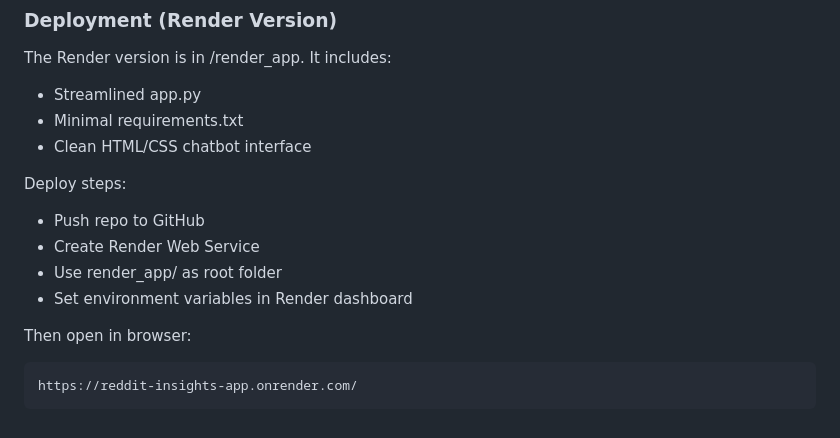
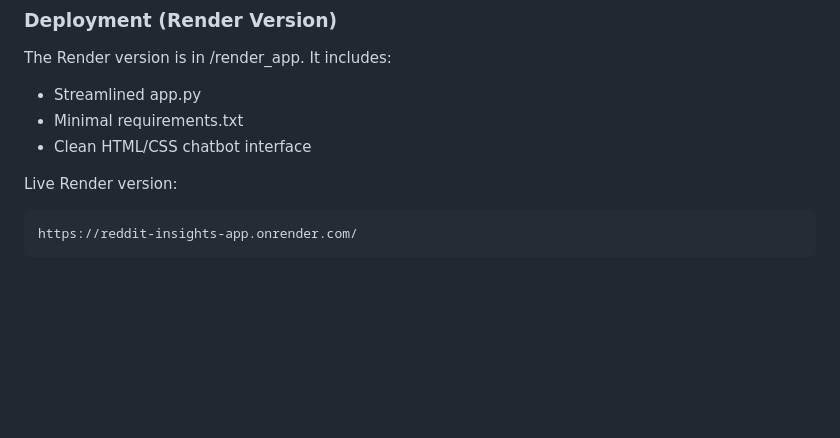
Before and after one commit to jonishk/reddit-insights-app, a Markdown page: README.md, the part around the change. Rendered like a GitHub page; blank space fills up the shorter version.

````diff
--- a/README.md
+++ b/README.md
@@ -134,13 +134,7 @@ The Render version is in /render_app. It includes:
 - Minimal requirements.txt
 - Clean HTML/CSS chatbot interface
 
-Deploy steps:
-- Push repo to GitHub
-- Create Render Web Service
-- Use render_app/ as root folder
-- Set environment variables in Render dashboard
-
-Then open in browser:
+Live Render version:
 ```bash
 https://reddit-insights-app.onrender.com/
 ```
````
